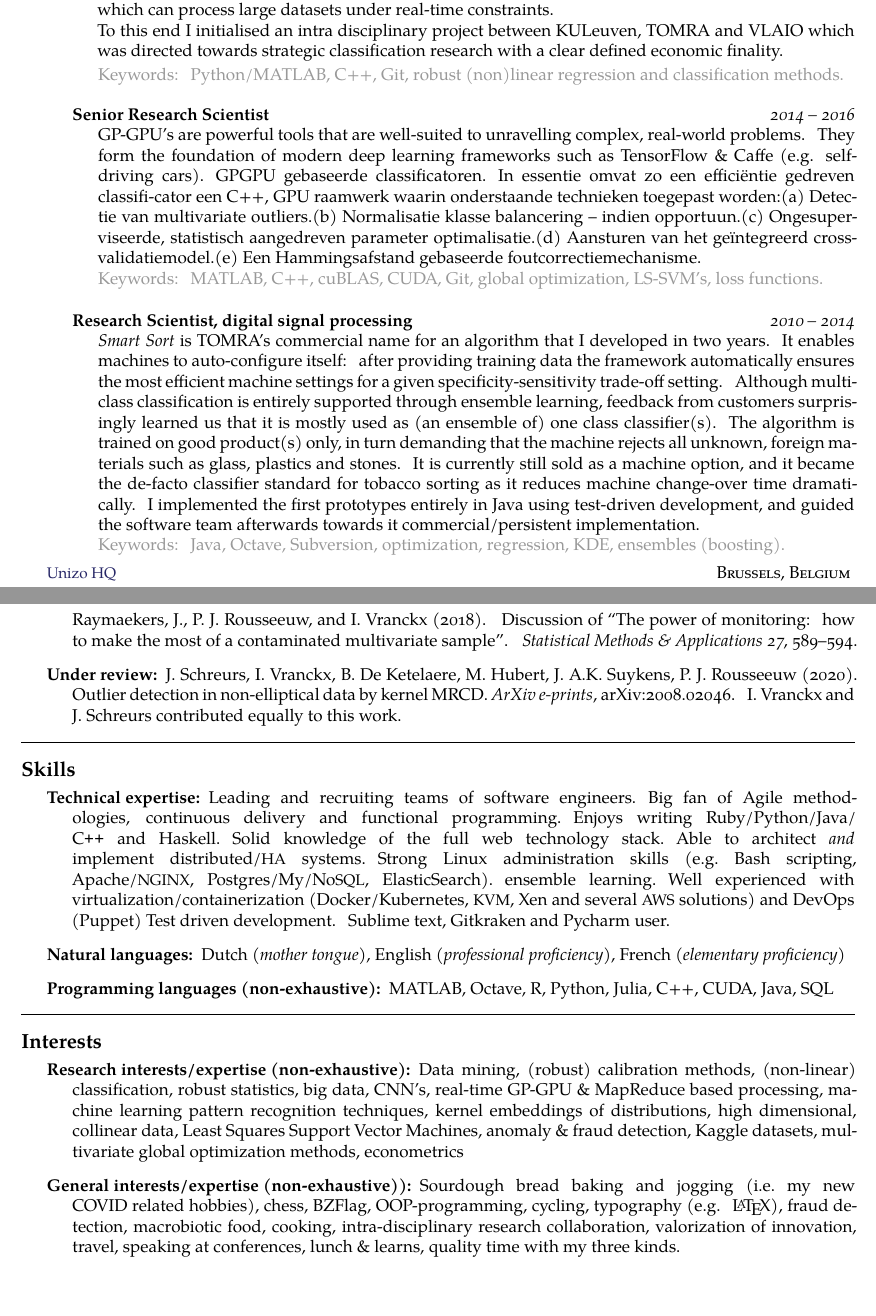
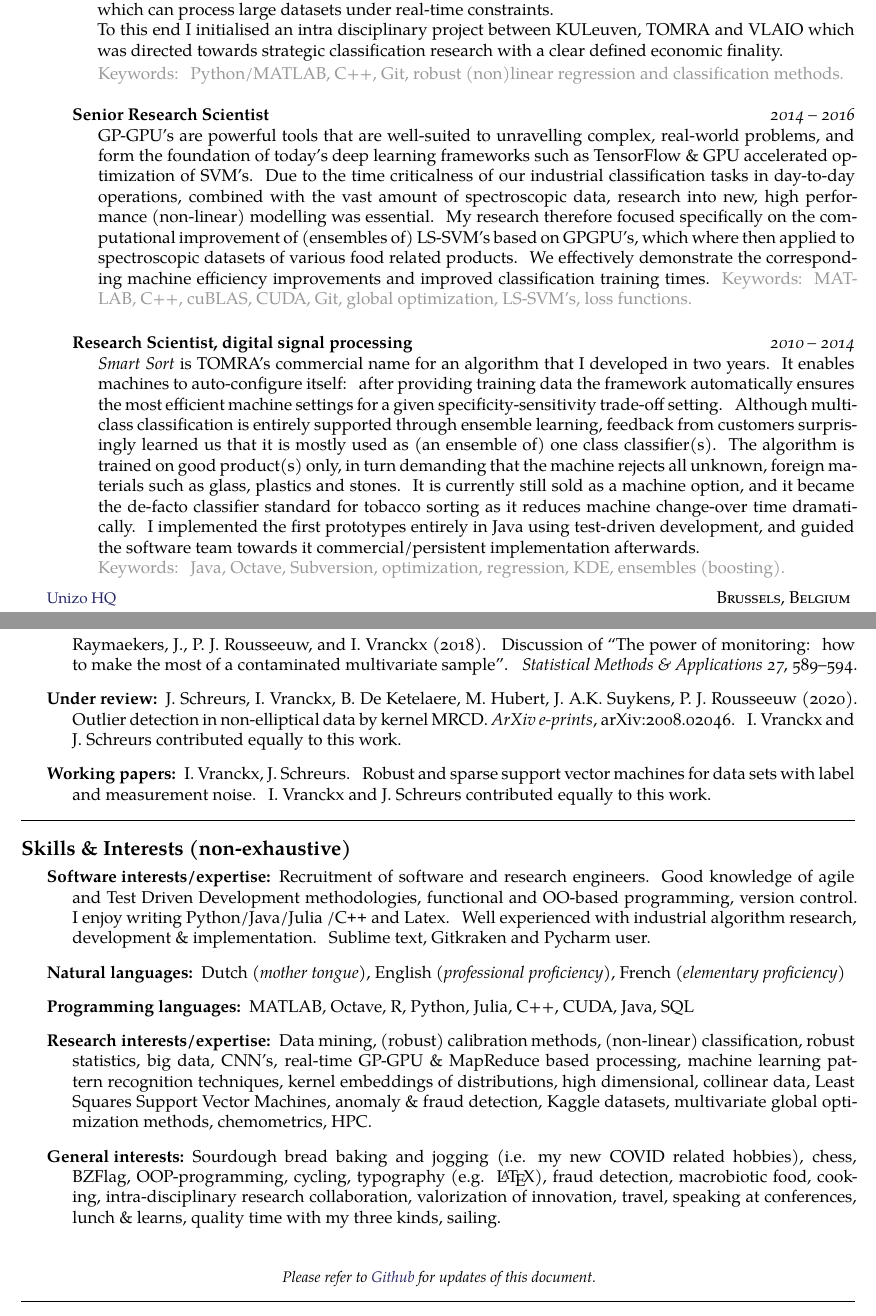
Before and after one commit to ivranckx/CV_Iwein_Vranckx, a LaTeX CV (iwein-vranckx-resume.tex): two parts of pages 1 and 2 of 2 before the commit and two parts of pages 1 and 3 of 3 after it, joined at a grey line, cut so that both start at the same text, the shorter picture padded with empty space. The pictures show the PDF file iwein-vranckx-resume.pdf that the author committed with the source.

Commit message:
GPU section

```diff
--- a/iwein-vranckx-resume.tex
+++ b/iwein-vranckx-resume.tex
@@ -161,8 +158,9 @@
     {Senior Research Scientist}
     {2014 -- 2016}
     {\bodytext{
-    GP-GPU's are powerful tools that are well-suited to unravelling complex, real-world problems. They form the foundation of modern deep learning frameworks such as TensorFlow \& Caffe (e.g. self-driving cars).
-    		GPGPU gebaseerde classificatoren. In essentie omvat zo een efficiëntie gedreven classifi-cator een C++, GPU raamwerk waarin onderstaande technieken toegepast worden:(a) Detectie van multivariate outliers.(b) Normalisatie  klasse balancering – indien opportuun.(c) Ongesuperviseerde, statistisch aangedreven parameter optimalisatie.(d) Aansturen van het geïntegreerd crossvalidatiemodel.(e) Een Hammingsafstand gebaseerde foutcorrectiemechanisme. \\
+ GP-GPU's are powerful tools that are well-suited to unravelling complex, real-world problems, and form the foundation of today's deep learning frameworks such as TensorFlow \& GPU accelerated optimization of SVM's.
+Due to the time criticalness of our industrial classification tasks in day-to-day operations, combined with the vast amount of spectroscopic data, research into new, high performance (non-linear) modelling was essential.
+My research therefore focused specifically on the computational improvement of (ensembles of) LS-SVM's based on GPGPU's, which where then applied to spectroscopic datasets of various food related products. We effectively demonstrate the corresponding machine efficiency improvements and improved classification training times.
 	\deemph{Keywords: MATLAB, C++, cuBLAS, CUDA, Git, global optimization, LS-SVM's, loss functions.}
 }}
 
@@ -291,11 +290,19 @@
+	J. Schreurs, I. Vranckx, B. De Ketelaere, M. Hubert, J. A.K. Suykens, P. J. Rousseeuw (2020). Outlier detection in non-elliptical data by kernel MRCD. \textit{ArXiv e-prints}, arXiv:2008.02046. I. Vranckx and J. Schreurs contributed equally to this work.}
+
+\vspace{0.5em}
+\inlineheadsection
+{Working papers:}
+{	\hangindent=3.5mm
+	\hangafter=1
+	I. Vranckx, J. Schreurs. Robust and sparse support vector machines for data sets with label and measurement noise. I. Vranckx and J. Schreurs contributed equally to this work.}
 
 \spacedhrule{1.6em}{-0.4em}
 
-\roottitle{Skills}
+\roottitle{Skills \& Interests (non-exhaustive)}
 
 \inlineheadsection  % special section that has an inline header with a 'hanging' paragraph
-{Technical expertise:}
-{Leading and recruiting teams of software engineers.  Big fan of Agile methodologies, continuous delivery and functional programming.  Enjoys writing Ruby/\nsp Python/\nsp Java/\nsp \CPP~and Haskell.  Solid knowledge of the full web technology stack.  Able to architect \textit{and} implement distributed/\acr{HA} systems.  Strong Linux administration skills (e.g.\ Bash scripting, Apache/\acr{NGINX}, Postgres/My/No\acr{SQL}, ElasticSearch). ensemble learning.  Well experienced with virtualization/containerization (Docker/Kubernetes, \acr{KVM}, Xen and several \acr{AWS} solutions) and DevOps (Puppet) Test driven development. Sublime text, Gitkraken and Pycharm user.}
+{Software interests/expertise:}
+{Recruitment of software and research engineers.  Good knowledge of agile and Test Driven Development methodologies, functional and OO-based programming, version control. I enjoy writing \nsp Python/\nsp Java/\nsp Julia /\nsp \CPP~and Latex. Well experienced with industrial algorithm research, development \& implementation. Sublime text, Gitkraken and Pycharm user.}
 
 \vspace{0.5em}
 \inlineheadsection
@@ -303,20 +310,21 @@
 {Dutch \emph{(mother tongue)}, English \emph{(professional proficiency)}, French \emph{(elementary proficiency)}}
 \vspace{0.5em}
 \inlineheadsection
-{Programming languages (non-exhaustive):}
+{Programming languages:}
 {MATLAB, Octave, R, Python, Julia, C++, CUDA, Java, SQL} %, BLAS/LAPACK/LINPACK.}
-
-\spacedhrule{1.6em}{-0.4em}
-
-\roottitle{Interests}
-
-\inlineheadsection
-{Research interests/expertise (non-exhaustive):}
-{Data mining, (robust) calibration methods, (non-linear) classification, robust statistics, big data, CNN's, real-time GP-GPU \& MapReduce based processing, machine learning pattern recognition techniques, kernel embeddings of distributions, high dimensional, collinear data, Least Squares Support Vector Machines, anomaly \& fraud detection, Kaggle datasets, multivariate global optimization methods, econometrics}
 \vspace{0.5em}
 \inlineheadsection
-  {General interests/expertise (non-exhaustive)):}
-  {Sourdough bread baking and jogging (i.e. my new COVID related hobbies), chess, BZFlag, OOP-programming, cycling, typography (e.g. \LaTeX), fraud detection, macrobiotic food, cooking, intra-disciplinary research collaboration, valorization of innovation, travel, speaking at conferences, lunch \& learns, quality time with my three kinds.}
+{Research interests/expertise:}
+{Data mining, (robust) calibration methods, (non-linear) classification, robust statistics, big data, CNN's, real-time GP-GPU \& MapReduce based processing, machine learning pattern recognition techniques, kernel embeddings of distributions, high dimensional, collinear data, Least Squares Support Vector Machines, anomaly \& fraud detection, Kaggle datasets, multivariate global optimization methods, chemometrics, HPC.}
+\vspace{0.5em}
+\inlineheadsection
+  {General interests:}
+  {Sourdough bread baking and jogging (i.e. my new COVID related hobbies), chess, BZFlag, OOP-programming, cycling, typography (e.g. \LaTeX), fraud detection, macrobiotic food, cooking, intra-disciplinary research collaboration, valorization of innovation, travel, speaking at conferences, lunch \& learns, quality time with my three kinds, sailing.}
 
+\vspace{+2em}
+\begin{center}
+	\emph{\small Please refer to \href{https://github.com/ivranckx/CV_Iwein_Vranckx/blob/main/iwein-vranckx-resume.pdf}{Github} for updates of this document.}
+\end{center}
+\spacedhrule{-0.2em}{-0.4em}
 
 \end{document}
```
Also changed, not shown: iwein-vranckx-resume.pdf, iwein-vranckx-resume.tex (18 more changed lines), 3 other files.
